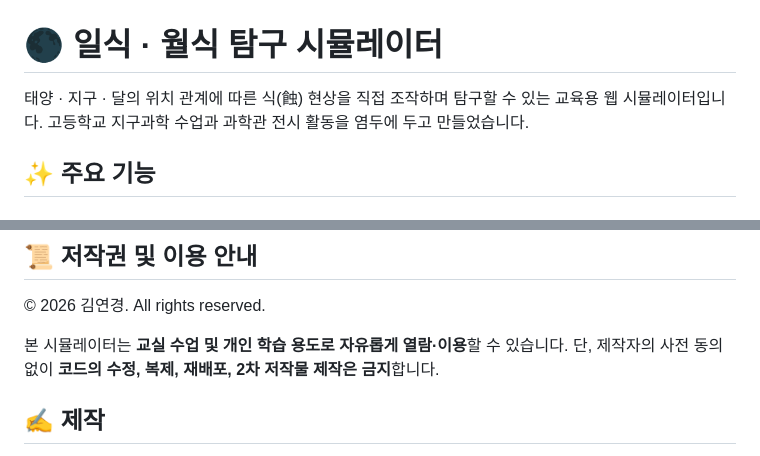
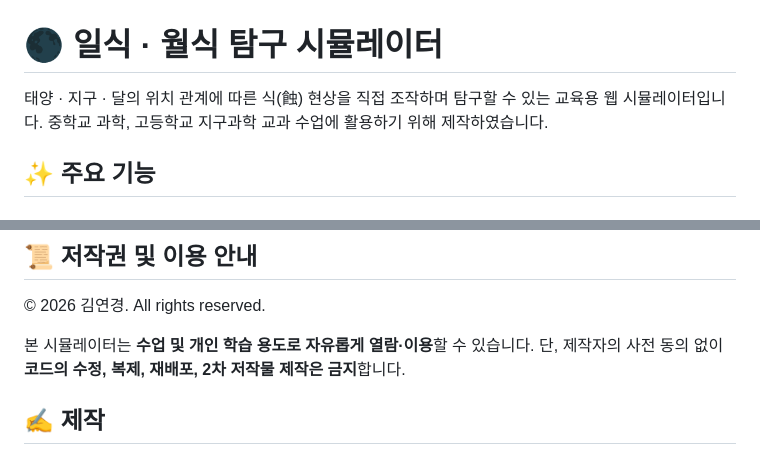
Before and after one commit to earthssaem/eclipse-sim, a Markdown page: README.md, 2 parts joined by grey strips. Drawn GitHub-style.

```diff
--- a/README.md
+++ b/README.md
@@ -1,6 +1,7 @@
 # 🌑 일식 · 월식 탐구 시뮬레이터
 
-태양 · 지구 · 달의 위치 관계에 따른 식(蝕) 현상을 직접 조작하며 탐구할 수 있는 교육용 웹 시뮬레이터입니다. 고등학교 지구과학 수업과 과학관 전시 활동을 염두에 두고 만들었습니다.
+태양 · 지구 · 달의 위치 관계에 따른 식(蝕) 현상을 직접 조작하며 탐구할 수 있는 교육용 웹 시뮬레이터입니다.
+중학교 과학, 고등학교 지구과학 교과 수업에 활용하기 위해 제작하였습니다.
 
 ## ✨ 주요 기능
 
@@ -89,7 +90,7 @@ earth-science-lab/
 
 © 2026 김연경. All rights reserved.
 
-본 시뮬레이터는 **교실 수업 및 개인 학습 용도로 자유롭게 열람·이용**할 수 있습니다.
+본 시뮬레이터는 **수업 및 개인 학습 용도로 자유롭게 열람·이용**할 수 있습니다.
 단, 제작자의 사전 동의 없이 **코드의 수정, 복제, 재배포, 2차 저작물 제작은 금지**합니다.
 
 ## ✍️ 제작
```
